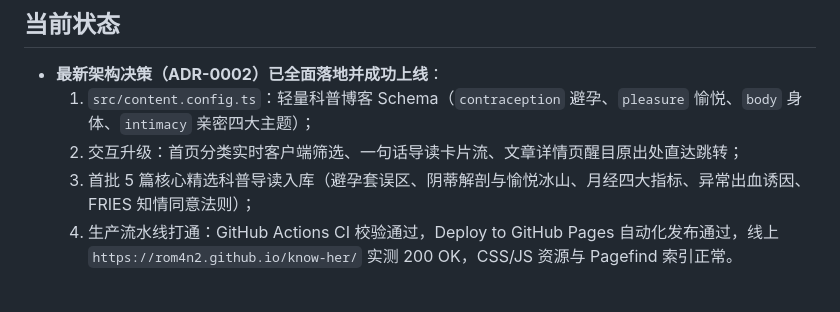
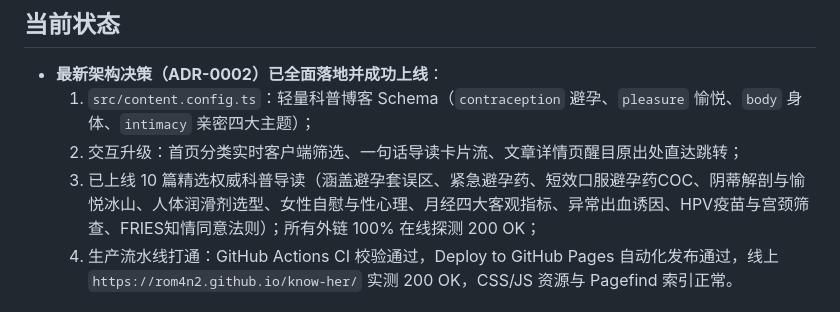
Before and after one commit to ROM4n2/know-her, a Markdown page: WORKMEMORY/PROJECT_OVERVIEW.md, the part around the change. GitHub-like rendering.

Commit message:
docs: 刷新 PROJECT_OVERVIEW（记录 10 篇词条全量上线与零404闭环）

```diff
--- a/WORKMEMORY/PROJECT_OVERVIEW.md
+++ b/WORKMEMORY/PROJECT_OVERVIEW.md
@@ -22,7 +22,7 @@ know-her —— 一个现代、温暖、科学的**每日两性健康科普与
 - **最新架构决策（ADR-0002）已全面落地并成功上线**：
   1. `src/content.config.ts`：轻量科普博客 Schema（`contraception` 避孕、`pleasure` 愉悦、`body` 身体、`intimacy` 亲密四大主题）；
   2. 交互升级：首页分类实时客户端筛选、一句话导读卡片流、文章详情页醒目原出处直达跳转；
-  3. 首批 5 篇核心精选科普导读入库（避孕套误区、阴蒂解剖与愉悦冰山、月经四大指标、异常出血诱因、FRIES 知情同意法则）；
+  3. 已上线 10 篇精选权威科普导读（涵盖避孕套误区、紧急避孕药、短效口服避孕药COC、阴蒂解剖与愉悦冰山、人体润滑剂选型、女性自慰与性心理、月经四大客观指标、异常出血诱因、HPV疫苗与宫颈筛查、FRIES知情同意法则）；所有外链 100% 在线探测 200 OK；
   4. 生产流水线打通：GitHub Actions CI 校验通过，Deploy to GitHub Pages 自动化发布通过，线上 `https://rom4n2.github.io/know-her/` 实测 200 OK，CSS/JS 资源与 Pagefind 索引正常。
 
 ## 高频坑（踩过的雷区）
```
